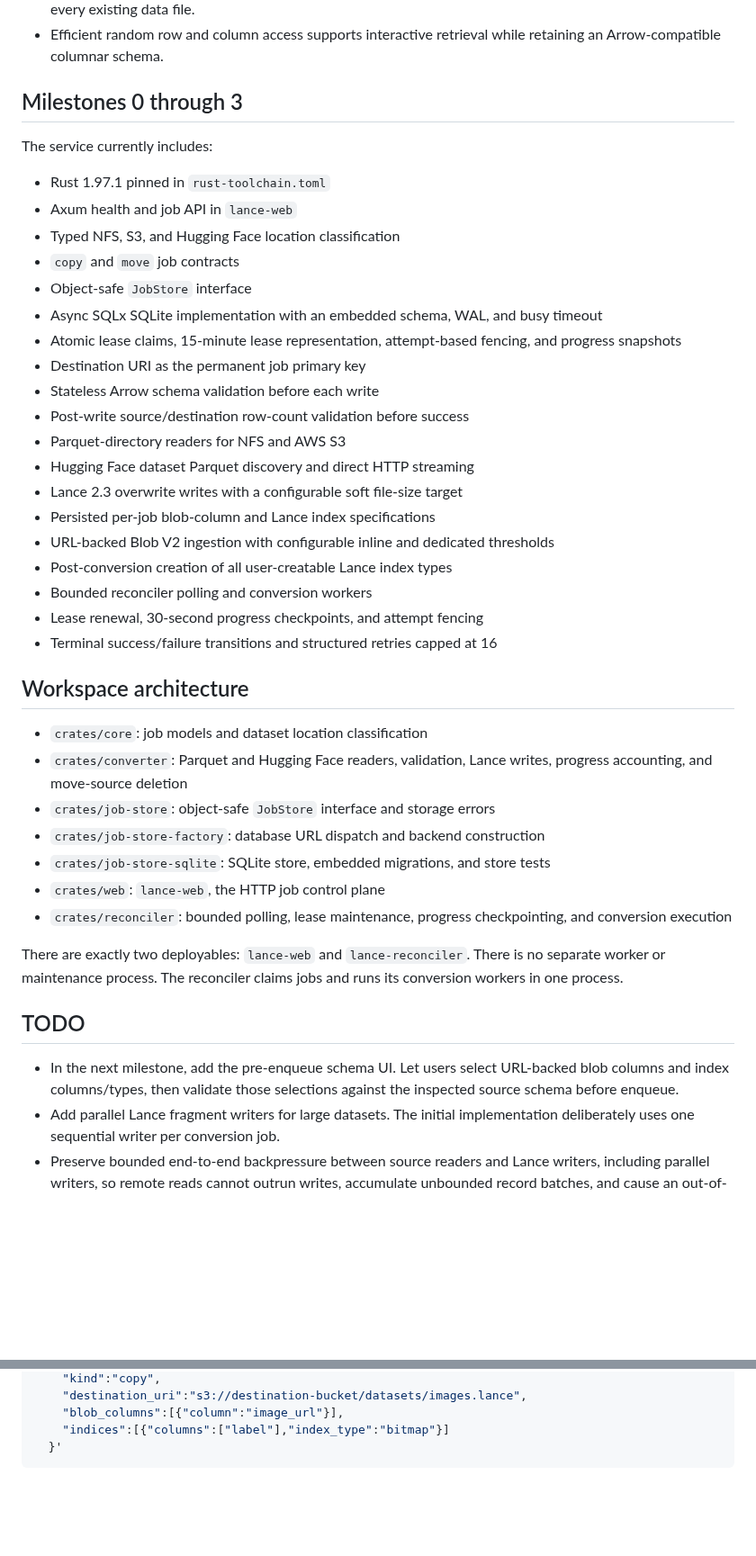
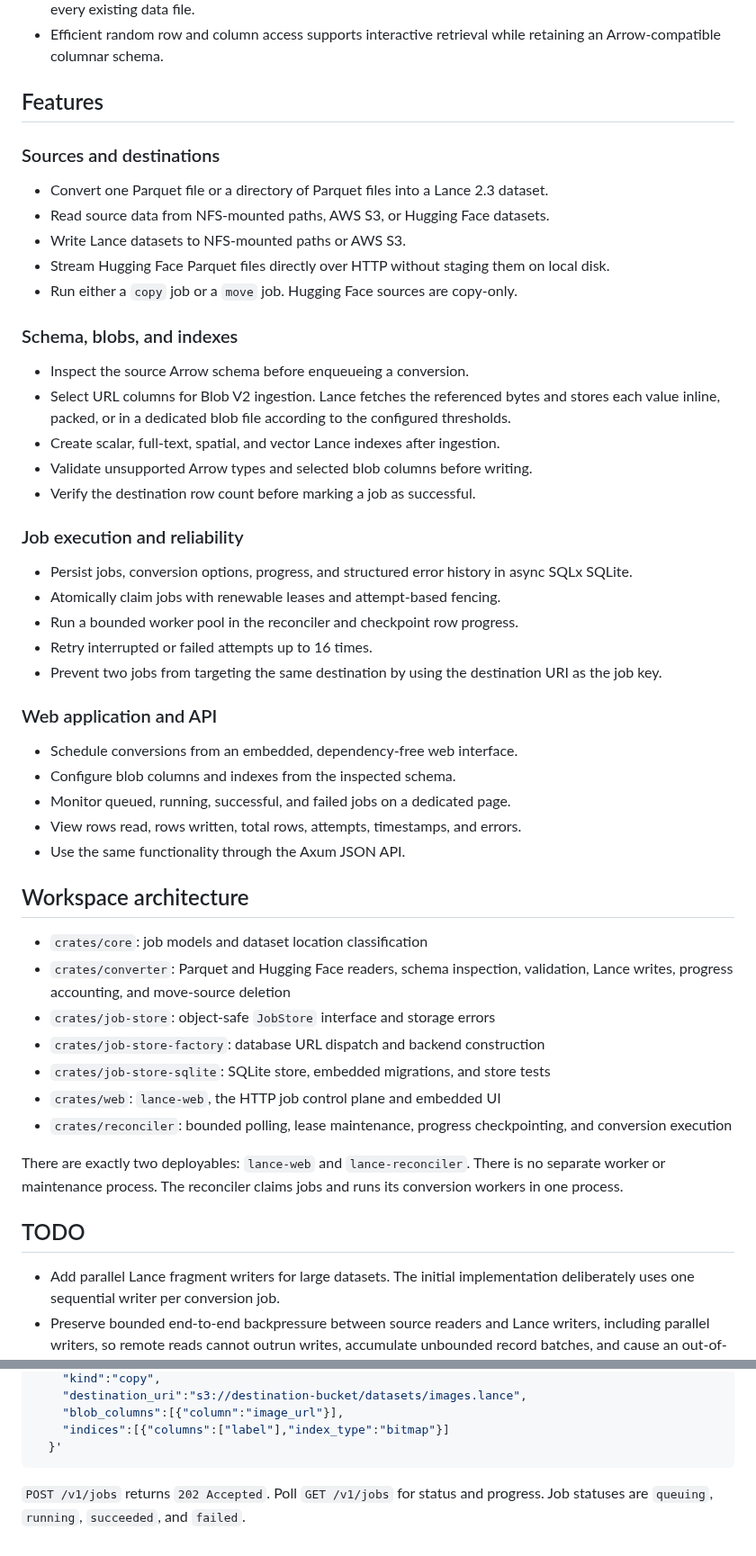
Before and after one commit to dentiny/lance-format-conversion-service, a Markdown page: README.md, 2 parts joined by grey strips. Shown at 90% size. Drawn GitHub-style; blank space fills up the shorter version.

````diff
--- a/README.md
+++ b/README.md
@@ -24,39 +36,55 @@ files into a versioned dataset designed for multimodal and AI workloads:
 - Efficient random row and column access supports interactive retrieval while
   retaining an Arrow-compatible columnar schema.
 
-## Milestones 0 through 3
+## Features
 
-The service currently includes:
+### Sources and destinations
 
-- Rust 1.97.1 pinned in `rust-toolchain.toml`
-- Axum health and job API in `lance-web`
-- Typed NFS, S3, and Hugging Face location classification
-- `copy` and `move` job contracts
-- Object-safe `JobStore` interface
-- Async SQLx SQLite implementation with an embedded schema, WAL, and busy timeout
-- Atomic lease claims, 15-minute lease representation, attempt-based fencing, and progress snapshots
-- Destination URI as the permanent job primary key
-- Stateless Arrow schema validation before each write
-- Post-write source/destination row-count validation before success
-- Parquet-directory readers for NFS and AWS S3
-- Hugging Face dataset Parquet discovery and direct HTTP streaming
-- Lance 2.3 overwrite writes with a configurable soft file-size target
-- Persisted per-job blob-column and Lance index specifications
-- URL-backed Blob V2 ingestion with configurable inline and dedicated thresholds
-- Post-conversion creation of all user-creatable Lance index types
-- Bounded reconciler polling and conversion workers
-- Lease renewal, 30-second progress checkpoints, and attempt fencing
-- Terminal success/failure transitions and structured retries capped at 16
+- Convert one Parquet file or a directory of Parquet files into a Lance 2.3
+  dataset.
+- Read source data from NFS-mounted paths, AWS S3, or Hugging Face datasets.
+- Write Lance datasets to NFS-mounted paths or AWS S3.
+- Stream Hugging Face Parquet files directly over HTTP without staging them on
+  local disk.
+- Run either a `copy` job or a `move` job. Hugging Face sources are copy-only.
+
+### Schema, blobs, and indexes
+
+- Inspect the source Arrow schema before enqueueing a conversion.
+- Select URL columns for Blob V2 ingestion. Lance fetches the referenced bytes
+  and stores each value inline, packed, or in a dedicated blob file according
+  to the configured thresholds.
+- Create scalar, full-text, spatial, and vector Lance indexes after ingestion.
+- Validate unsupported Arrow types and selected blob columns before writing.
+- Verify the destination row count before marking a job as successful.
+
+### Job execution and reliability
+
+- Persist jobs, conversion options, progress, and structured error history in
+  async SQLx SQLite.
+- Atomically claim jobs with renewable leases and attempt-based fencing.
+- Run a bounded worker pool in the reconciler and checkpoint row progress.
+- Retry interrupted or failed attempts up to 16 times.
+- Prevent two jobs from targeting the same destination by using the destination
+  URI as the job key.
+
+### Web application and API
+
+- Schedule conversions from an embedded, dependency-free web interface.
+- Configure blob columns and indexes from the inspected schema.
+- Monitor queued, running, successful, and failed jobs on a dedicated page.
+- View rows read, rows written, total rows, attempts, timestamps, and errors.
+- Use the same functionality through the Axum JSON API.
 
 ## Workspace architecture
 
 - `crates/core`: job models and dataset location classification
-- `crates/converter`: Parquet and Hugging Face readers, validation, Lance writes,
-  progress accounting, and move-source deletion
+- `crates/converter`: Parquet and Hugging Face readers, schema inspection,
+  validation, Lance writes, progress accounting, and move-source deletion
 - `crates/job-store`: object-safe `JobStore` interface and storage errors
 - `crates/job-store-factory`: database URL dispatch and backend construction
 - `crates/job-store-sqlite`: SQLite store, embedded migrations, and store tests
-- `crates/web`: `lance-web`, the HTTP job control plane
+- `crates/web`: `lance-web`, the HTTP job control plane and embedded UI
 - `crates/reconciler`: bounded polling, lease maintenance, progress
   checkpointing, and conversion execution
 
@@ -66,9 +94,6 @@ its conversion workers in one process.
 
 ## TODO
 
-- In the next milestone, add the pre-enqueue schema UI. Let users select
-  URL-backed blob columns and index columns/types, then validate those
-  selections against the inspected source schema before enqueue.
 - Add parallel Lance fragment writers for large datasets. The initial
   implementation deliberately uses one sequential writer per conversion job.
 - Preserve bounded end-to-end backpressure between source readers and Lance
@@ -165,3 +212,6 @@ curl -X POST http://127.0.0.1:8080/v1/jobs \
     "indices":[{"columns":["label"],"index_type":"bitmap"}]
   }'
 ```
+
+`POST /v1/jobs` returns `202 Accepted`. Poll `GET /v1/jobs` for status and
+progress. Job statuses are `queuing`, `running`, `succeeded`, and `failed`.
````
Also changed, not shown: other parts of README.md (+66 -32 lines), docs/screenshots/conversion-jobs.png (added), docs/screenshots/schedule-conversion.png (added), 13 other files.
